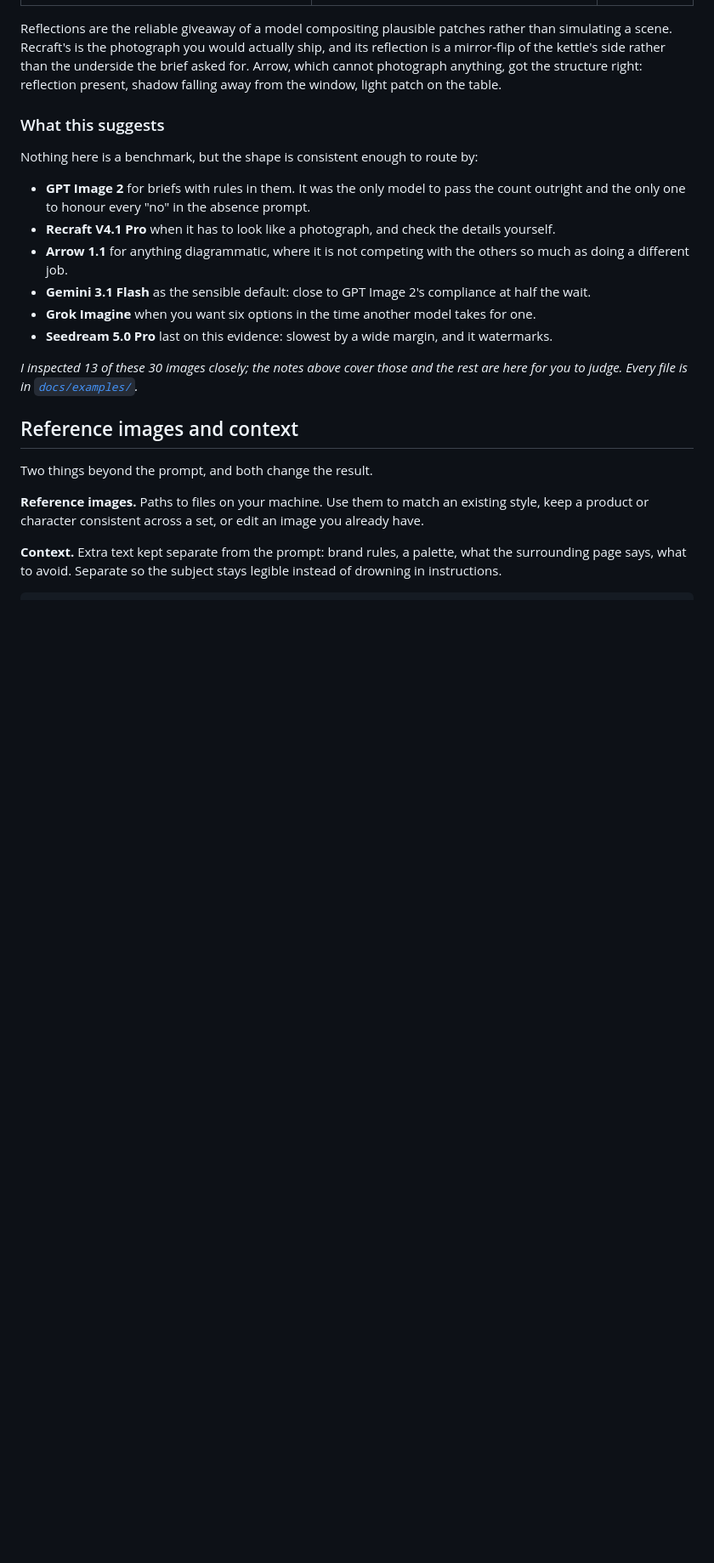
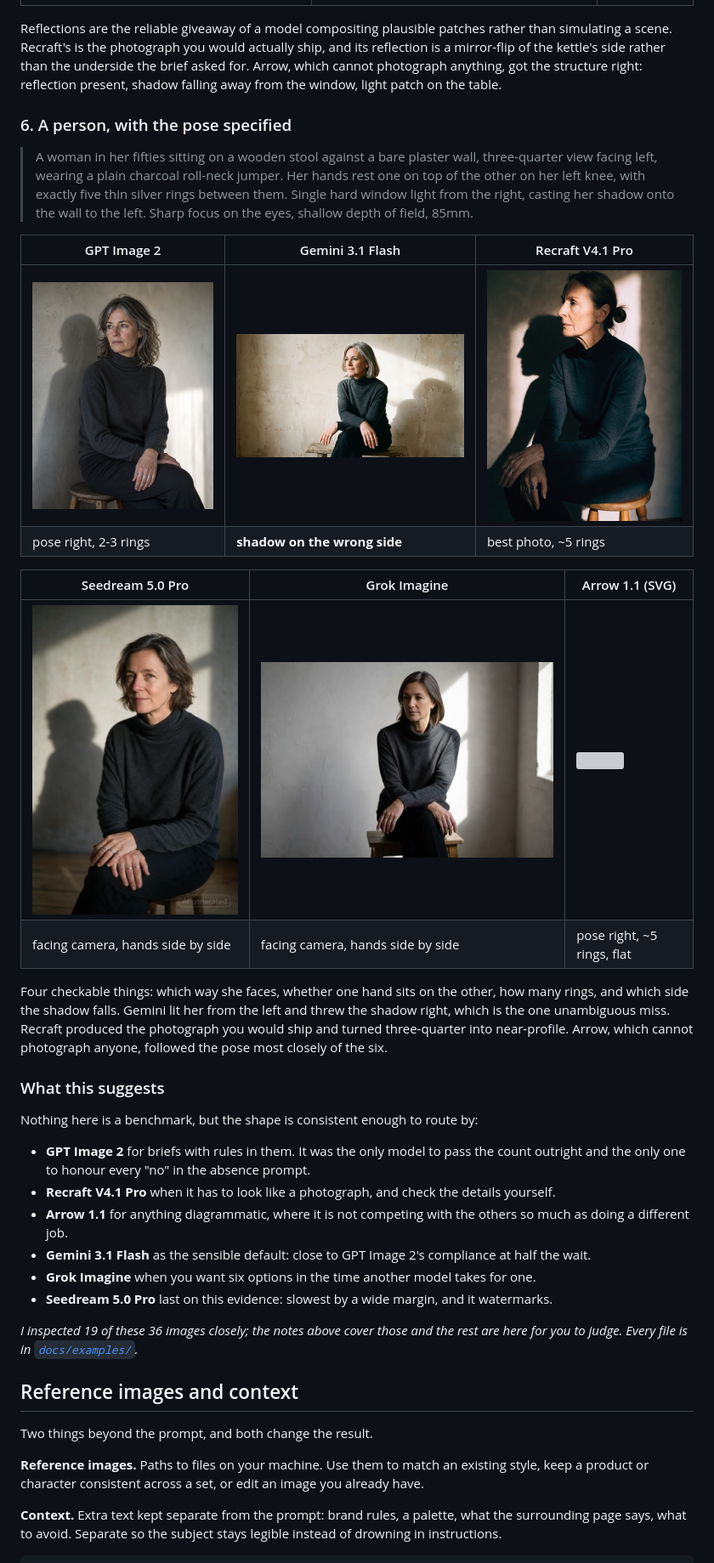
Before and after one commit to fledgeling-co/media-gen-pro-mcp, a Markdown page: README.md, the part around one of its changes. Shown at 85% size. Drawn GitHub-style; pictures changed too: docs/examples/portrait-bytedance.jpg (added), docs/examples/portrait-google.jpg (added), docs/examples/portrait-openai.jpg (added); blank space fills up the shorter version; grey boxes are pictures that could not be loaded.

Commit message:
Add a sixth comparison category: a person with the pose specified
Four checkable constraints in one prompt: which way she faces, whether one hand
rests on the other, how many rings, and which side the shadow falls. Gemini lit
her from the left and threw the shadow right, which is the one unambiguous miss.
Arrow followed the pose most closely, which is not where a vector model is
supposed to win.

```diff
--- a/README.md
+++ b/README.md
@@ -137,6 +137,22 @@ This is the category the vector model exists for, and it wins it: exact geometry
 
 Reflections are the reliable giveaway of a model compositing plausible patches rather than simulating a scene. Recraft's is the photograph you would actually ship, and its reflection is a mirror-flip of the kettle's side rather than the underside the brief asked for. Arrow, which cannot photograph anything, got the structure right: reflection present, shadow falling away from the window, light patch on the table.
 
+### 6. A person, with the pose specified
+
+> A woman in her fifties sitting on a wooden stool against a bare plaster wall, three-quarter view facing left, wearing a plain charcoal roll-neck jumper. Her hands rest one on top of the other on her left knee, with exactly five thin silver rings between them. Single hard window light from the right, casting her shadow onto the wall to the left. Sharp focus on the eyes, shallow depth of field, 85mm.
+
+| GPT Image 2 | Gemini 3.1 Flash | Recraft V4.1 Pro |
+|---|---|---|
+| ![](docs/examples/portrait-openai.jpg) | ![](docs/examples/portrait-google.jpg) | ![](docs/examples/portrait-recraft.jpg) |
+| pose right, 2-3 rings | **shadow on the wrong side** | best photo, ~5 rings |
+
+| Seedream 5.0 Pro | Grok Imagine | Arrow 1.1 (SVG) |
+|---|---|---|
+| ![](docs/examples/portrait-bytedance.jpg) | ![](docs/examples/portrait-xai.jpg) | ![](docs/examples/portrait-quiver.svg) |
+| facing camera, hands side by side | facing camera, hands side by side | pose right, ~5 rings, flat |
+
+Four checkable things: which way she faces, whether one hand sits on the other, how many rings, and which side the shadow falls. Gemini lit her from the left and threw the shadow right, which is the one unambiguous miss. Recraft produced the photograph you would ship and turned three-quarter into near-profile. Arrow, which cannot photograph anyone, followed the pose most closely of the six.
+
 ### What this suggests
 
 Nothing here is a benchmark, but the shape is consistent enough to route by:
@@ -148,7 +164,7 @@ Nothing here is a benchmark, but the shape is consistent enough to route by:
 - **Grok Imagine** when you want six options in the time another model takes for one.
 - **Seedream 5.0 Pro** last on this evidence: slowest by a wide margin, and it watermarks.
 
-_I inspected 13 of these 30 images closely; the notes above cover those and the rest are here for you to judge. Every file is in [`docs/examples/`](docs/examples/)._
+_I inspected 19 of these 36 images closely; the notes above cover those and the rest are here for you to judge. Every file is in [`docs/examples/`](docs/examples/)._
 
 ## Reference images and context
 
```
Also changed, not shown: other parts of README.md (+2 -2 lines), CHANGELOG.md (+1 -1 lines), 3 other files.
